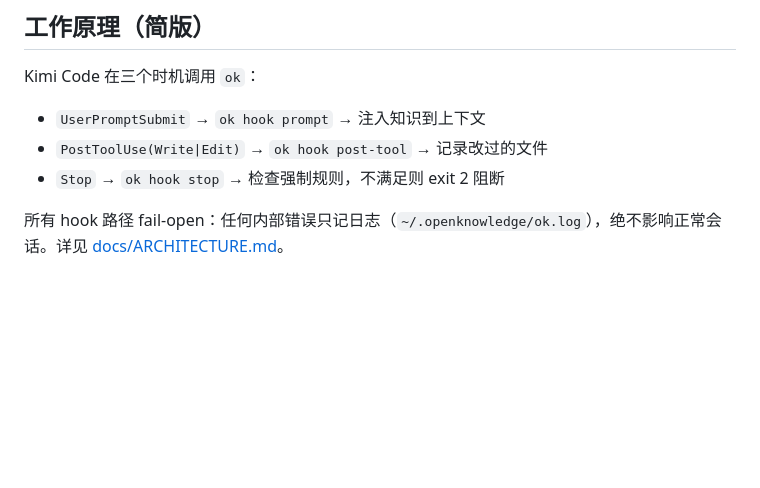
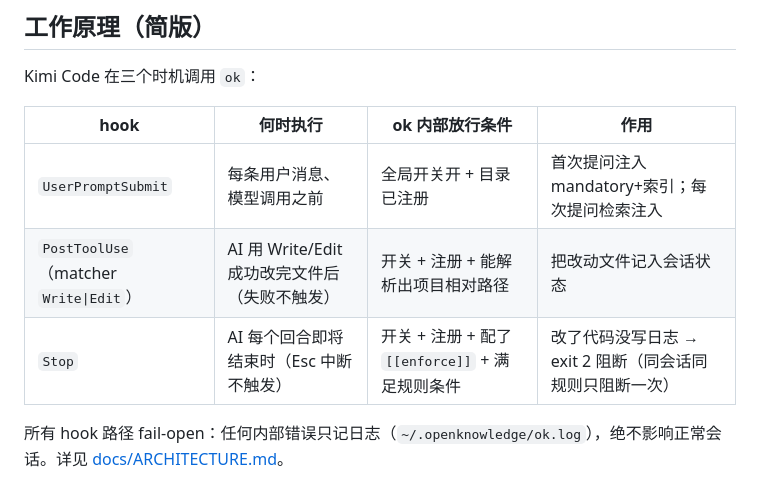
Before and after one commit to zhangxyfs/OpenKnowledge, a Markdown page: README.md, the part around the change. Rendered like a GitHub page; blank space fills up the shorter version.

Commit message:
docs: expand README hook trigger conditions table

```diff
--- a/README.md
+++ b/README.md
@@ -113,9 +113,11 @@ message = "本次会话修改了代码但未更新变更日志，请先按规范
 
 Kimi Code 在三个时机调用 `ok`：
 
-- `UserPromptSubmit` → `ok hook prompt` → 注入知识到上下文
-- `PostToolUse(Write|Edit)` → `ok hook post-tool` → 记录改过的文件
-- `Stop` → `ok hook stop` → 检查强制规则，不满足则 exit 2 阻断
+| hook | 何时执行 | ok 内部放行条件 | 作用 |
+|------|----------|----------------|------|
+| `UserPromptSubmit` | 每条用户消息、模型调用之前 | 全局开关开 + 目录已注册 | 首次提问注入 mandatory+索引；每次提问检索注入 |
+| `PostToolUse`（matcher `Write\|Edit`） | AI 用 Write/Edit 成功改完文件后（失败不触发） | 开关 + 注册 + 能解析出项目相对路径 | 把改动文件记入会话状态 |
+| `Stop` | AI 每个回合即将结束时（Esc 中断不触发） | 开关 + 注册 + 配了 `[[enforce]]` + 满足规则条件 | 改了代码没写日志 → exit 2 阻断（同会话同规则只阻断一次） |
 
 所有 hook 路径 fail-open：任何内部错误只记日志（`~/.openknowledge/ok.log`），绝不影响正常会话。详见 [docs/ARCHITECTURE.md](docs/ARCHITECTURE.md)。
 
```
